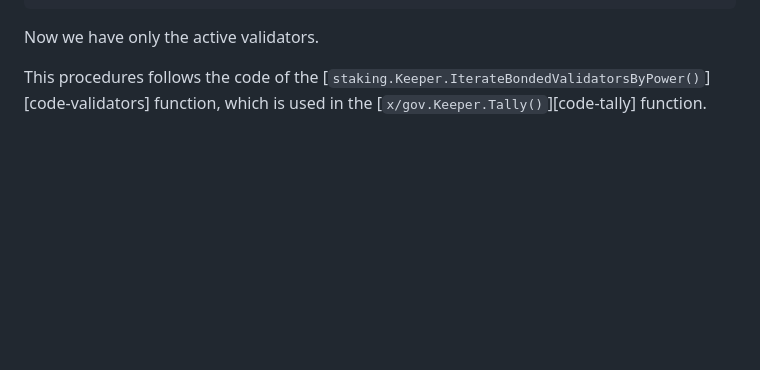
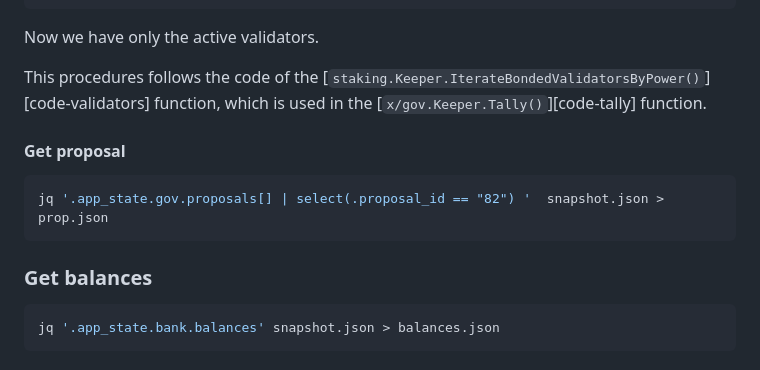
Before and after one commit to tbruyelle/genbox, a Markdown page: README.md, the part around the change. Rendered like a GitHub page; blank space fills up the shorter version.

Commit message:
add prop and balance extration

````diff
--- a/README.md
+++ b/README.md
@@ -106,3 +106,15 @@ Now we have only the active validators.
 
 This procedures follows the code of the [`staking.Keeper.IterateBondedValidatorsByPower()`][code-validators]
 function, which is used in the [`x/gov.Keeper.Tally()`][code-tally] function.
+
+#### Get proposal
+
+```sh
+jq '.app_state.gov.proposals[] | select(.proposal_id == "82") '  snapshot.json > prop.json
+```
+
+### Get balances
+
+```sh
+jq '.app_state.bank.balances' snapshot.json > balances.json
+```
````
